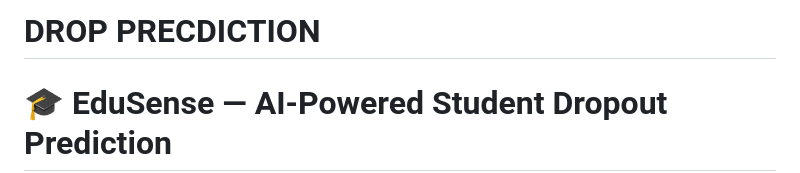
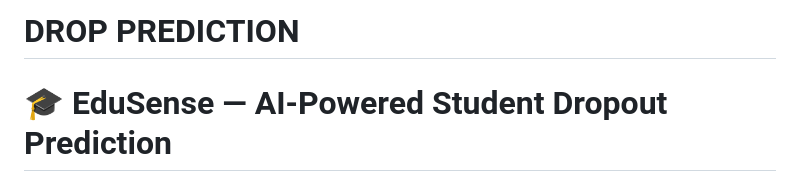
Before and after one commit to aadhalesanghraj-gif/drop-prediction, a Markdown page: README.md, the part around the change. GitHub-like rendering.

Commit message:
Fix typo in project title from 'PRECDICTION' to 'PREDICTION'

```diff
--- a/README.md
+++ b/README.md
@@ -1,4 +1,4 @@
-# DROP PRECDICTION
+# DROP PREDICTION
 # 🎓 EduSense — AI-Powered Student Dropout Prediction
 
 
```
